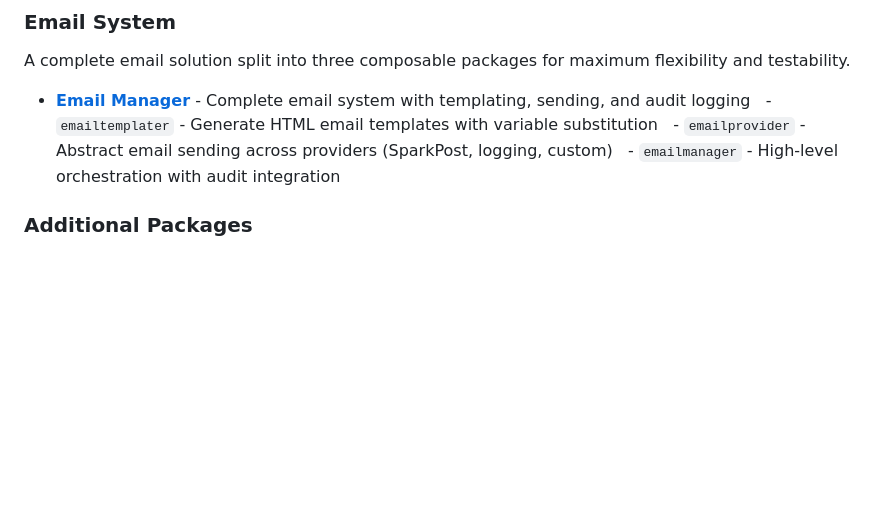
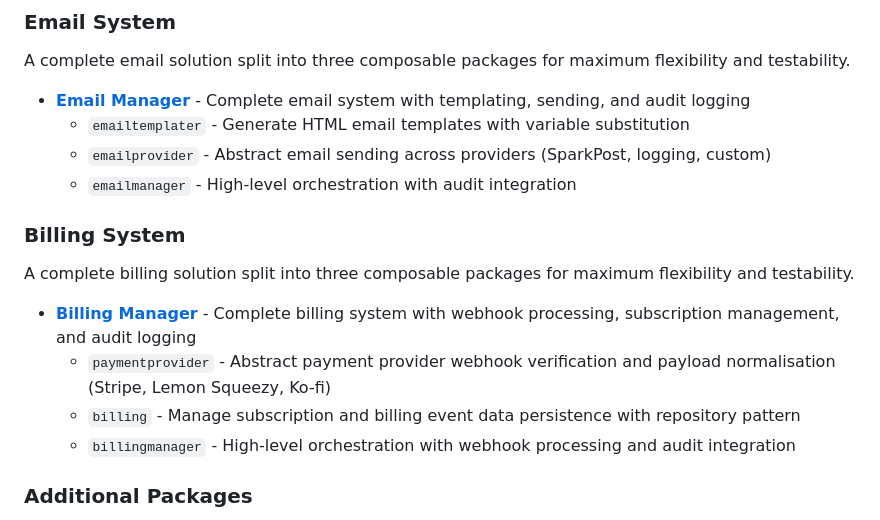
Before and after one commit to ooaklee/ghatd, a Markdown page: README.md, the part around the change. Rendered like a GitHub page; blank space fills up the shorter version.

Commit message:
- Added billing system overview to readme

```diff
--- a/README.md
+++ b/README.md
@@ -29,9 +29,17 @@ GHAT(D) offers modular packages that can be used both together and independently
 A complete email solution split into three composable packages for maximum flexibility and testability.
 
 - **[Email Manager](./docs/getting-started/email-manager/)** - Complete email system with templating, sending, and audit logging
-  - `emailtemplater` - Generate HTML email templates with variable substitution
-  - `emailprovider` - Abstract email sending across providers (SparkPost, logging, custom)
-  - `emailmanager` - High-level orchestration with audit integration
+  - `emailtemplater` - Generate HTML email templates with variable substitution
+  - `emailprovider` - Abstract email sending across providers (SparkPost, logging, custom)
+  - `emailmanager` - High-level orchestration with audit integration
+
+### Billing System
+A complete billing solution split into three composable packages for maximum flexibility and testability.
+
+- **[Billing Manager](./docs/getting-started/billing-manager/)** - Complete billing system with webhook processing, subscription management, and audit logging
+  - `paymentprovider` - Abstract payment provider webhook verification and payload normalisation (Stripe, Lemon Squeezy, Ko-fi)
+  - `billing` - Manage subscription and billing event data persistence with repository pattern
+  - `billingmanager` - High-level orchestration with webhook processing and audit integration
 
 ### Additional Packages
 - **[Audit](./external/audit/)** - Handles audit logging for compliance and debugging
```
